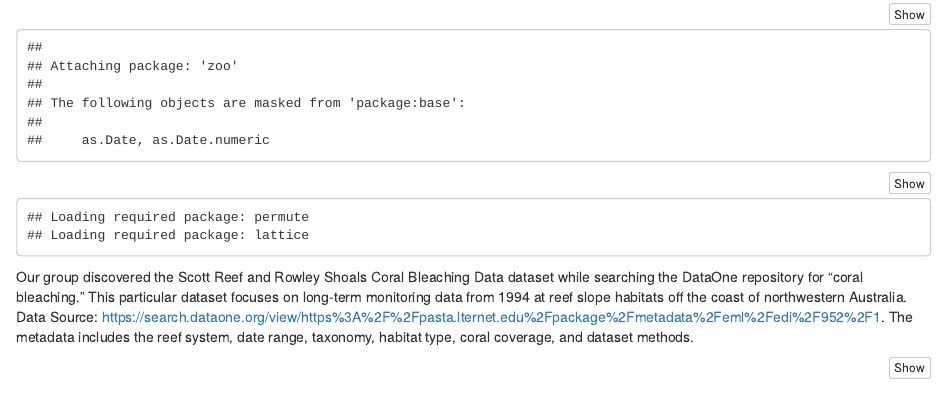
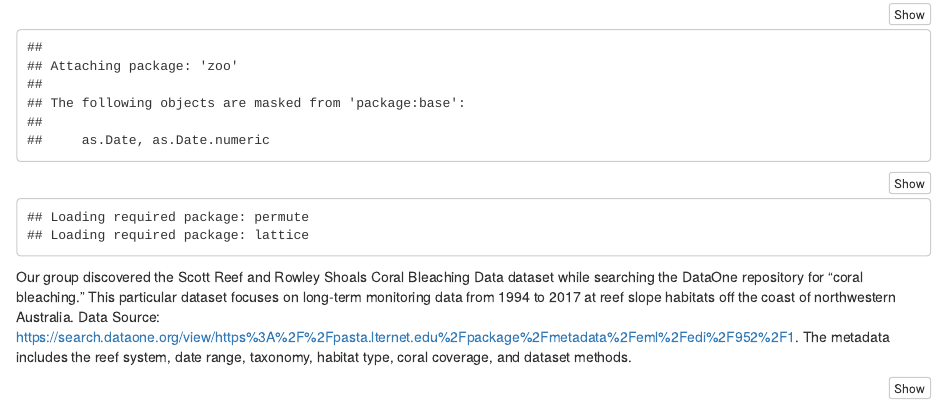
Before and after one commit to desik23/eds-213-group-project, an R Markdown document (Group_Project.Rmd): the page in a window 1100 px wide, from 420 px down. Rendered offline with R 4.5, knitr and Pandoc, with nearby package versions; some code elsewhere in the file could not run offline; column names are cleaned by a stand-in for the janitor package.

Commit message:
updated project summary with date spand and readme file with new keywords and KNB link

````diff
--- a/Group_Project.Rmd
+++ b/Group_Project.Rmd
@@ -24,7 +24,7 @@ library(vegan)
 ```
 
 
-Our group discovered the Scott Reef and Rowley Shoals Coral Bleaching Data dataset while searching the DataOne repository for “coral bleaching.” This particular dataset focuses on long-term monitoring data from 1994 at reef slope habitats off the coast of northwestern Australia. Data Source: https://search.dataone.org/view/https%3A%2F%2Fpasta.lternet.edu%2Fpackage%2Fmetadata%2Feml%2Fedi%2F952%2F1. The metadata includes the reef system, date range, taxonomy, habitat type, coral coverage, and dataset methods.
+Our group discovered the Scott Reef and Rowley Shoals Coral Bleaching Data dataset while searching the DataOne repository for “coral bleaching.” This particular dataset focuses on long-term monitoring data from 1994 to 2017 at reef slope habitats off the coast of northwestern Australia. Data Source: https://search.dataone.org/view/https%3A%2F%2Fpasta.lternet.edu%2Fpackage%2Fmetadata%2Feml%2Fedi%2F952%2F1. The metadata includes the reef system, date range, taxonomy, habitat type, coral coverage, and dataset methods.
 
 ```{r error =TRUE}
 # assign data url to access coral data from DataOne then download
````
